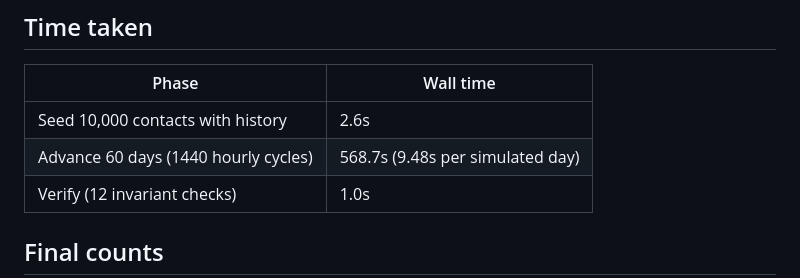
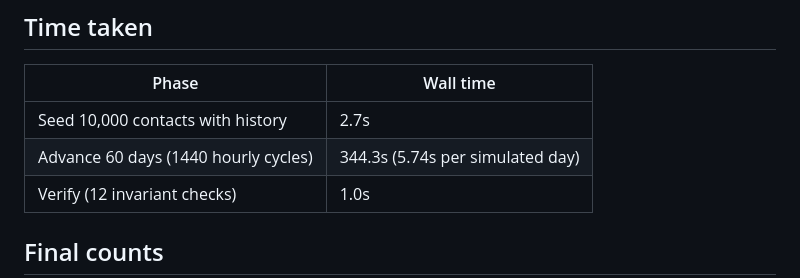
Before and after one commit to ShriyanshCode/coldemailer, a Markdown page: docs/results/run-10k.md, the part around one of its changes. Rendered like a GitHub page.

```diff
--- a/docs/results/run-10k.md
+++ b/docs/results/run-10k.md
@@ -8,8 +8,8 @@ AI: OpenRouter google/gemma-4-31b-it:free → minimax/minimax-m3.1-flash:free
 
 | Phase | Wall time |
 |---|---|
-| Seed 10,000 contacts with history | 2.6s |
-| Advance 60 days (1440 hourly cycles) | 568.7s (9.48s per simulated day) |
+| Seed 10,000 contacts with history | 2.7s |
+| Advance 60 days (1440 hourly cycles) | 344.3s (5.74s per simulated day) |
 | Verify (12 invariant checks) | 1.0s |
 
 ## Final counts
```
Also changed, not shown: other parts of docs/results/run-10k.md (+31 -31 lines), README.md (+3 -3 lines).
